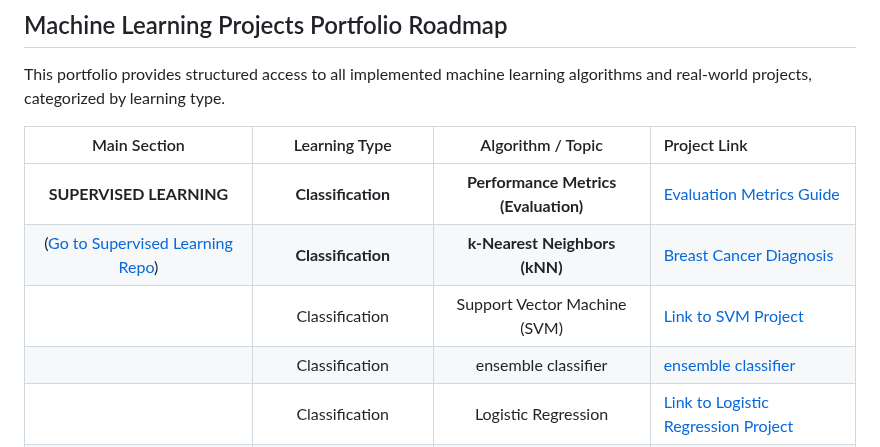
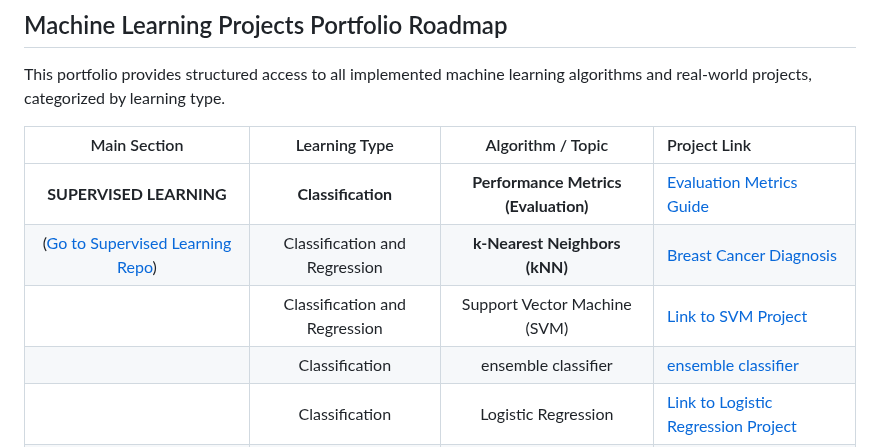
Before and after one commit to MohsenSafari83/machine-learning-projects, a Markdown page: README.md, the part around the change. Rendered like a GitHub page.

```diff
--- a/README.md
+++ b/README.md
@@ -12,8 +12,8 @@ This portfolio provides structured access to all implemented machine learning al
 | Main Section | Learning Type | Algorithm / Topic | Project Link |
 | :---: | :---: | :---: | :--- |
 | **SUPERVISED LEARNING** | **Classification** | **Performance Metrics (Evaluation)** | [Evaluation Metrics Guide](https://github.com/MohsenSafari83/Supervised-Learning-/tree/main/classification/Evaluation%20Metrics) |
-|([Go to Supervised Learning Repo](https://github.com/MohsenSafari83/Supervised-Learning-)) | **Classification** | **k-Nearest Neighbors (kNN)** | [Breast Cancer Diagnosis ](https://github.com/MohsenSafari83/Supervised-Learning-/tree/main/classification/KNN) |
-| | Classification | Support Vector Machine (SVM) | [Link to SVM Project]() |
+|([Go to Supervised Learning Repo](https://github.com/MohsenSafari83/Supervised-Learning-)) | Classification and Regression| **k-Nearest Neighbors (kNN)** | [Breast Cancer Diagnosis ](https://github.com/MohsenSafari83/Supervised-Learning-/tree/main/classification/KNN) |
+| | Classification and Regression | Support Vector Machine (SVM) | [Link to SVM Project]() |
 | | Classification | ensemble classifier | [ensemble classifier]() |
 | | Classification | Logistic Regression | [Link to Logistic Regression Project](https://github.com/MohsenSafari83/Supervised-Learning-/tree/main/classification/Logistic%20Regression) |
 | | **Regression** | Linear Regression | [Link to Linear Regression Project](https://github.com/MohsenSafari83/Supervised-Learning-/tree/main/Linear%20Regression) |
```
